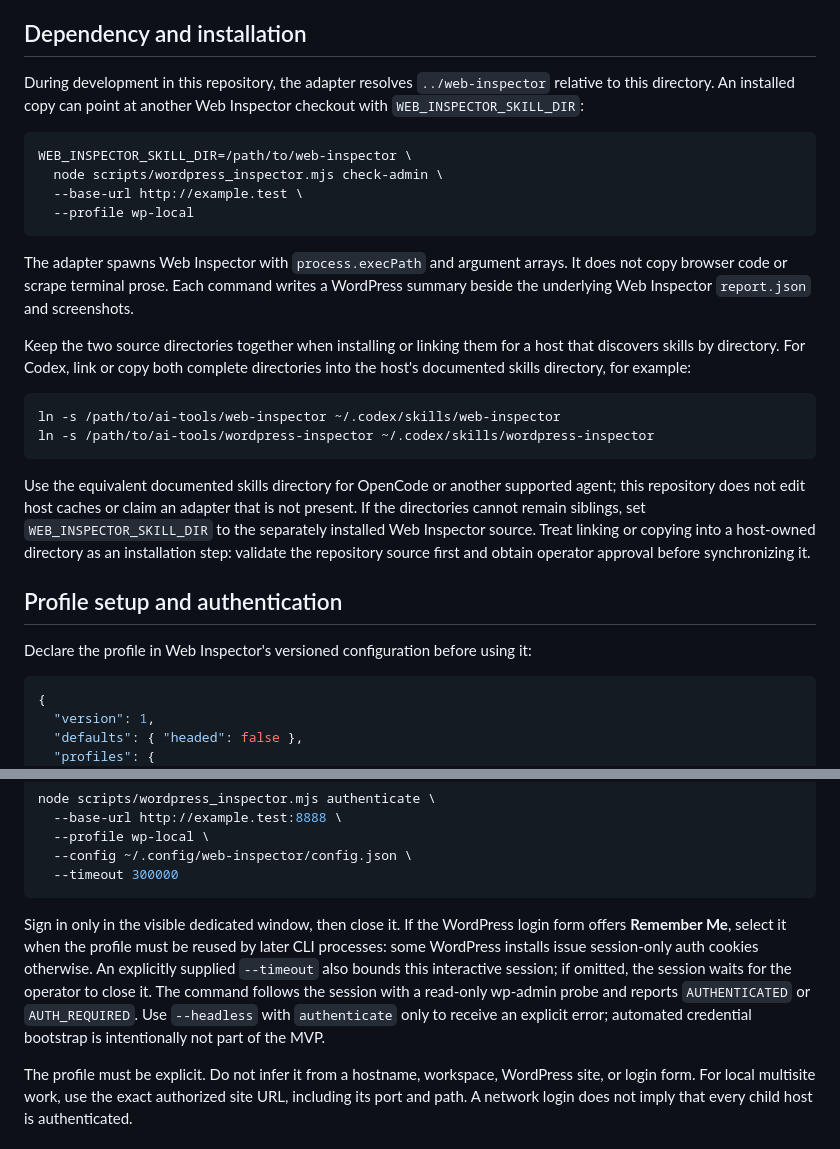
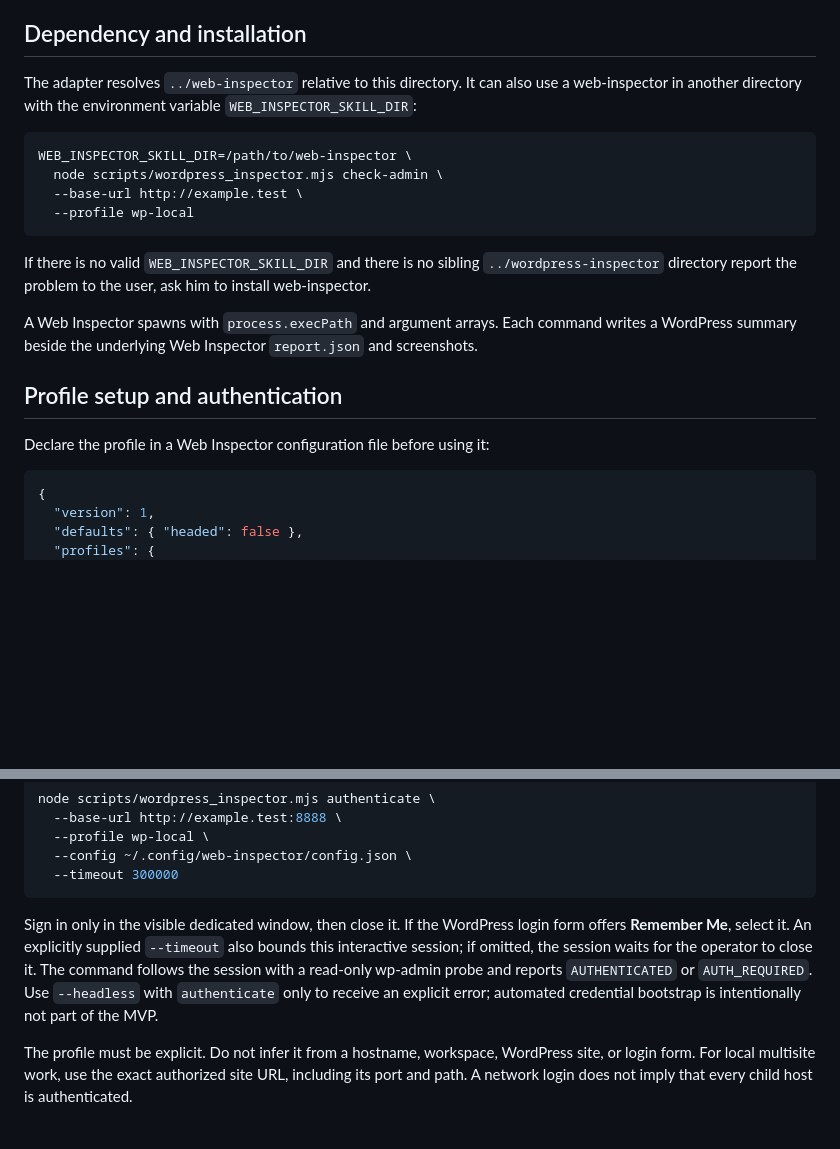
Before and after one commit to tburette/ai-tools, a Markdown page: wordpress-inspector/SKILL.md, 2 parts joined by grey strips. Drawn GitHub-style; blank space fills up the shorter version.

Commit message:
Small manual SKILL.md improvement

````diff
--- a/wordpress-inspector/SKILL.md
+++ b/wordpress-inspector/SKILL.md
@@ -11,7 +11,7 @@ The MVP is deliberately explicit and read-only. It never accepts passwords, subm
 
 ## Dependency and installation
 
-During development in this repository, the adapter resolves `../web-inspector` relative to this directory. An installed copy can point at another Web Inspector checkout with `WEB_INSPECTOR_SKILL_DIR`:
+The adapter resolves `../web-inspector` relative to this directory. It can also use a web-inspector in another directory with the environment variable `WEB_INSPECTOR_SKILL_DIR`:
 
 ```bash
 WEB_INSPECTOR_SKILL_DIR=/path/to/web-inspector \
@@ -20,20 +20,13 @@ WEB_INSPECTOR_SKILL_DIR=/path/to/web-inspector \
   --profile wp-local
 ```
 
-The adapter spawns Web Inspector with `process.execPath` and argument arrays. It does not copy browser code or scrape terminal prose. Each command writes a WordPress summary beside the underlying Web Inspector `report.json` and screenshots.
+If there is no valid `WEB_INSPECTOR_SKILL_DIR` and there is no sibling `../wordpress-inspector` directory report the problem to the user, ask him to install web-inspector.
 
-Keep the two source directories together when installing or linking them for a host that discovers skills by directory. For Codex, link or copy both complete directories into the host's documented skills directory, for example:
-
-```bash
-ln -s /path/to/ai-tools/web-inspector ~/.codex/skills/web-inspector
-ln -s /path/to/ai-tools/wordpress-inspector ~/.codex/skills/wordpress-inspector
-```
-
-Use the equivalent documented skills directory for OpenCode or another supported agent; this repository does not edit host caches or claim an adapter that is not present. If the directories cannot remain siblings, set `WEB_INSPECTOR_SKILL_DIR` to the separately installed Web Inspector source. Treat linking or copying into a host-owned directory as an installation step: validate the repository source first and obtain operator approval before synchronizing it.
+A Web Inspector spawns with `process.execPath` and argument arrays. Each command writes a WordPress summary beside the underlying Web Inspector `report.json` and screenshots.
 
 ## Profile setup and authentication
 
-Declare the profile in Web Inspector's versioned configuration before using it:
+Declare the profile in a Web Inspector configuration file before using it:
 
 ```json
 {
@@ -55,7 +48,7 @@ node scripts/wordpress_inspector.mjs authenticate \
   --timeout 300000
 ```
 
-Sign in only in the visible dedicated window, then close it. If the WordPress login form offers **Remember Me**, select it when the profile must be reused by later CLI processes: some WordPress installs issue session-only auth cookies otherwise. An explicitly supplied `--timeout` also bounds this interactive session; if omitted, the session waits for the operator to close it. The command follows the session with a read-only wp-admin probe and reports `AUTHENTICATED` or `AUTH_REQUIRED`. Use `--headless` with `authenticate` only to receive an explicit error; automated credential bootstrap is intentionally not part of the MVP.
+Sign in only in the visible dedicated window, then close it. If the WordPress login form offers **Remember Me**, select it. An explicitly supplied `--timeout` also bounds this interactive session; if omitted, the session waits for the operator to close it. The command follows the session with a read-only wp-admin probe and reports `AUTHENTICATED` or `AUTH_REQUIRED`. Use `--headless` with `authenticate` only to receive an explicit error; automated credential bootstrap is intentionally not part of the MVP.
 
 The profile must be explicit. Do not infer it from a hostname, workspace, WordPress site, or login form. For local multisite work, use the exact authorized site URL, including its port and path. A network login does not imply that every child host is authenticated.
 
````
